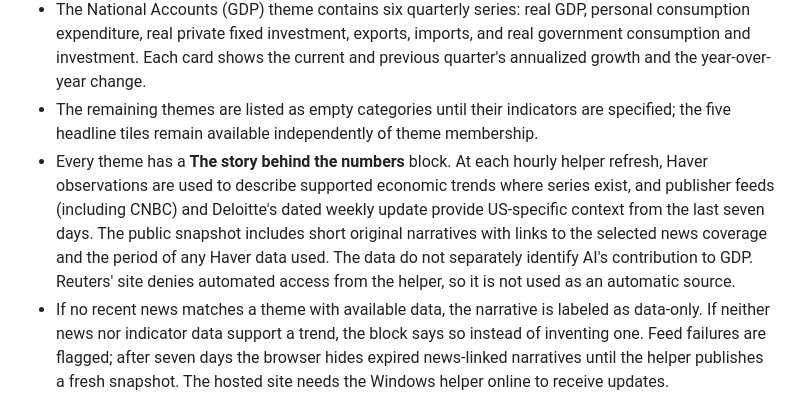
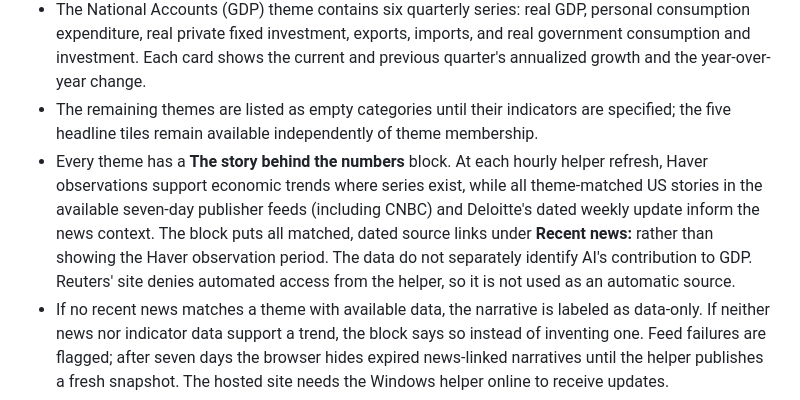
Before and after one commit to Ruhikaag/US-Macro-Monitor, a Markdown page: docs/GITHUB-PAGES-SETUP.md, the part around the change. Rendered like a GitHub page.

Commit message:
Synthesize theme news and label sources
Co-authored-by: Copilot <223556219+Copilot@users.noreply.github.com>

```diff
--- a/docs/GITHUB-PAGES-SETUP.md
+++ b/docs/GITHUB-PAGES-SETUP.md
@@ -25,7 +25,7 @@ This publishes the Haver snapshot from the Windows helper to GitHub. GitHub Page
 - The local and GitHub Pages dashboards show the same headline indicators. The local page continues to use its Python API; GitHub Pages reads the published JSON snapshot.
 - The National Accounts (GDP) theme contains six quarterly series: real GDP, personal consumption expenditure, real private fixed investment, exports, imports, and real government consumption and investment. Each card shows the current and previous quarter's annualized growth and the year-over-year change.
 - The remaining themes are listed as empty categories until their indicators are specified; the five headline tiles remain available independently of theme membership.
-- Every theme has a **The story behind the numbers** block. At each hourly helper refresh, Haver observations are used to describe supported economic trends where series exist, and publisher feeds (including CNBC) and Deloitte's dated weekly update provide US-specific context from the last seven days. The public snapshot includes short original narratives with links to the selected news coverage and the period of any Haver data used. The data do not separately identify AI's contribution to GDP. Reuters' site denies automated access from the helper, so it is not used as an automatic source.
+- Every theme has a **The story behind the numbers** block. At each hourly helper refresh, Haver observations support economic trends where series exist, while all theme-matched US stories in the available seven-day publisher feeds (including CNBC) and Deloitte's dated weekly update inform the news context. The block puts all matched, dated source links under **Recent news:** rather than showing the Haver observation period. The data do not separately identify AI's contribution to GDP. Reuters' site denies automated access from the helper, so it is not used as an automatic source.
 - If no recent news matches a theme with available data, the narrative is labeled as data-only. If neither news nor indicator data support a trend, the block says so instead of inventing one. Feed failures are flagged; after seven days the browser hides expired news-linked narratives until the helper publishes a fresh snapshot. The hosted site needs the Windows helper online to receive updates.
 - Chart histories begin in Q1 2018 (January 2018 for monthly and daily data) and extend through each indicator's latest observation.
 - Never put the token in the repository, the batch file, or a screenshot. Anyone with access to the token could write to the repository.
```
